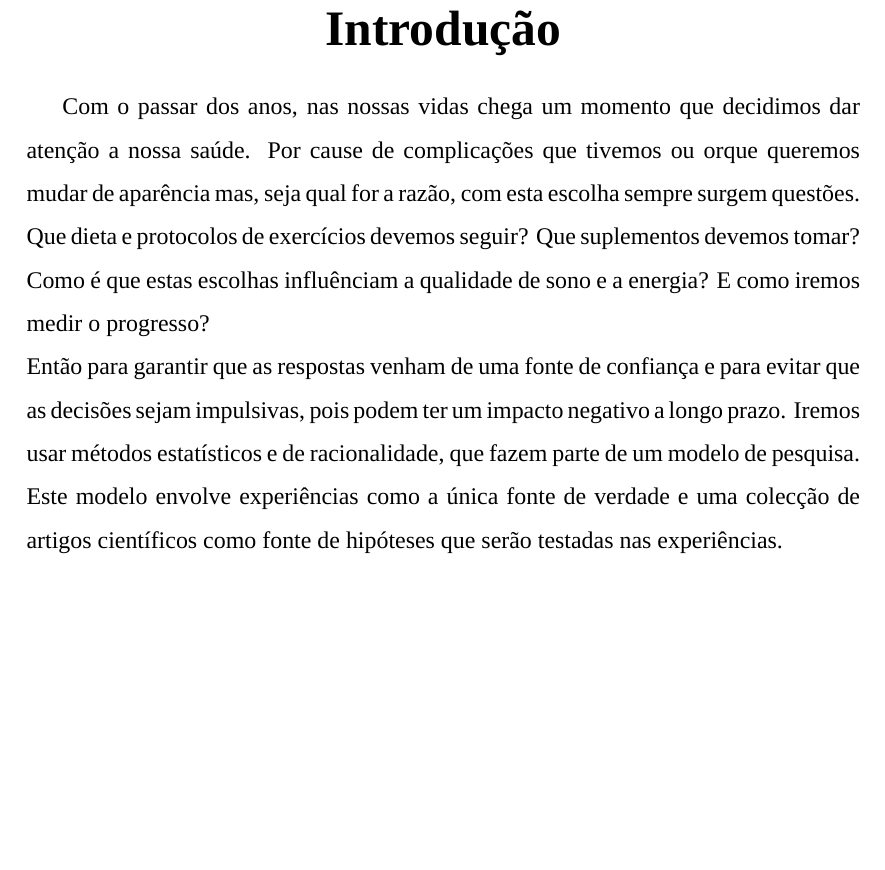
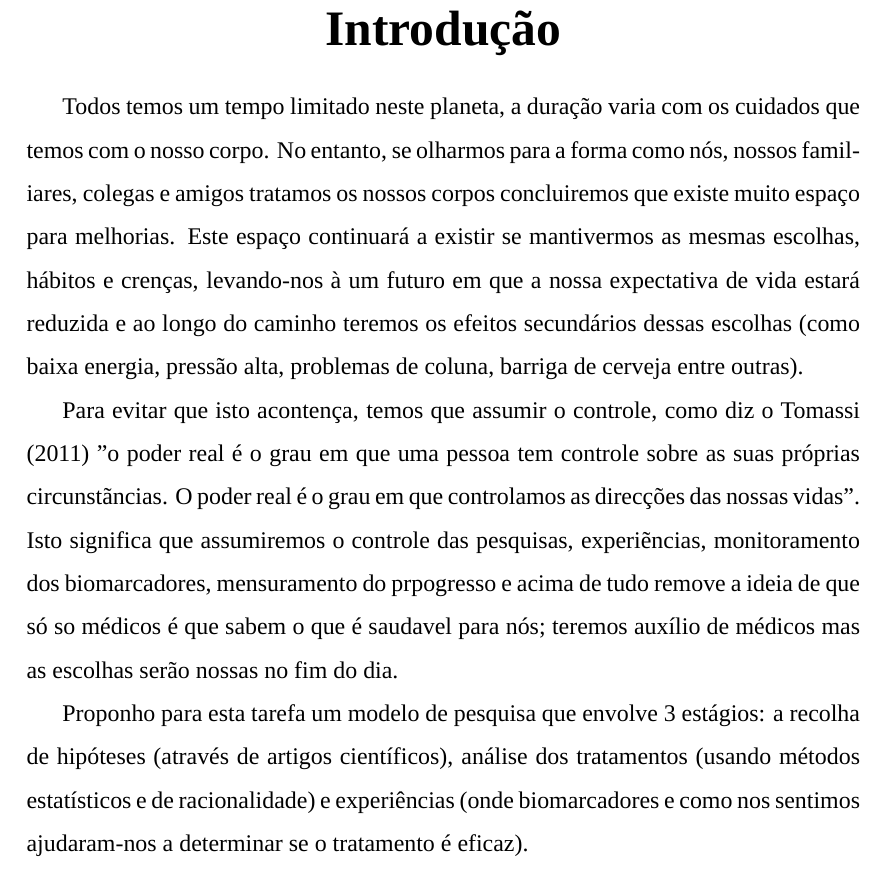
Before and after one commit to hugoweslien/essays, a LaTeX document (source/Edicao Medicina.tex): part of page 2 of 3, cut so that both start at the same text, the shorter picture padded with empty space. Compiled offline with XeLaTeX; a missing font is replaced by an installed copy or a similar font.

Commit message:
New content

```diff
--- a/source/Edicao Medicina.tex
+++ b/source/Edicao Medicina.tex
@@ -36,24 +36,31 @@
 
 % Content
 \justifying
-Com o passar dos anos, nas nossas vidas chega um momento que decidimos dar
-aten\c c\~ao a nossa sa\'ude.  Por cause de complica\c c\~oes que tivemos ou
-orque queremos mudar de apar\^encia mas, seja qual for a raz\~ao,  com esta
-escolha sempre surgem quest\~oes. Que dieta e protocolos de exerc\'icios
-devemos seguir? Que suplementos devemos tomar? Como \'e que estas escolhas
-influ\^enciam a qualidade de sono e a energia? E como iremos medir o progresso?
+% Shared Context
+Todos temos um tempo limitado neste planeta, a dura\c c\~ao varia com os
+cuidados que temos com o nosso corpo. No entanto, se olharmos para a forma como
+n\'os, nossos familiares, colegas e amigos tratamos os nossos corpos
+concluiremos que existe muito espa\c co para melhorias. Este espa\c co
+continuar\'a a existir se mantivermos as mesmas escolhas, h\'abitos e cren\c
+cas,  levando-nos \`a um futuro em que a nossa expectativa de vida estar\'a
+reduzida e ao longo do caminho teremos os efeitos secund\'arios dessas escolhas
+(como baixa energia, press\~ao alta, problemas de coluna, barriga de cerveja
+entre outras).
 
-\noindent
-Ent\~ao para garantir que as respostas venham de uma fonte de confian\c ca e
-para evitar que as decis\~oes sejam impulsivas, pois podem ter um impacto
-negativo a longo prazo.  Iremos usar m\'etodos estat\'isticos e de
-racionalidade, que fazem parte de um modelo de pesquisa. Este modelo envolve
-experi\^encias como a \'unica fonte de verdade e uma colec\c c\~ao de artigos
-cient\'ificos como fonte de hip\'oteses que ser\~ao testadas nas
-experi\^encias.
+Para evitar que isto aconten\c ca,  temos que assumir o controle, como diz o
+Tomassi (2011) "o poder real \'e o grau em que uma pessoa tem controle sobre as
+suas pr\'oprias circunst\~ancias. O poder real \'e o grau em que controlamos as
+direc\c c\~oes das nossas vidas". Isto significa que assumiremos o controle das
+pesquisas, experi\~encias, monitoramento dos biomarcadores, mensuramento do
+prpogresso e acima de tudo remove a ideia de que s\'o so m\'edicos \'e que
+sabem o que \'e saudavel para n\'os; teremos aux\'ilio de m\'edicos mas as
+escolhas ser\~ao nossas no fim do dia.
 
-
-
+Proponho para esta tarefa um modelo de pesquisa que envolve 3 est\'agios: a
+recolha de hip\'oteses (atrav\'es de artigos cient\'ificos), an\'alise dos
+tratamentos (usando m\'etodos estat\'isticos e de racionalidade) e
+experi\^encias (onde biomarcadores e como nos sentimos ajudaram-nos a
+determinar se o tratamento \'e eficaz).
 \pagebreak
 
 
```
